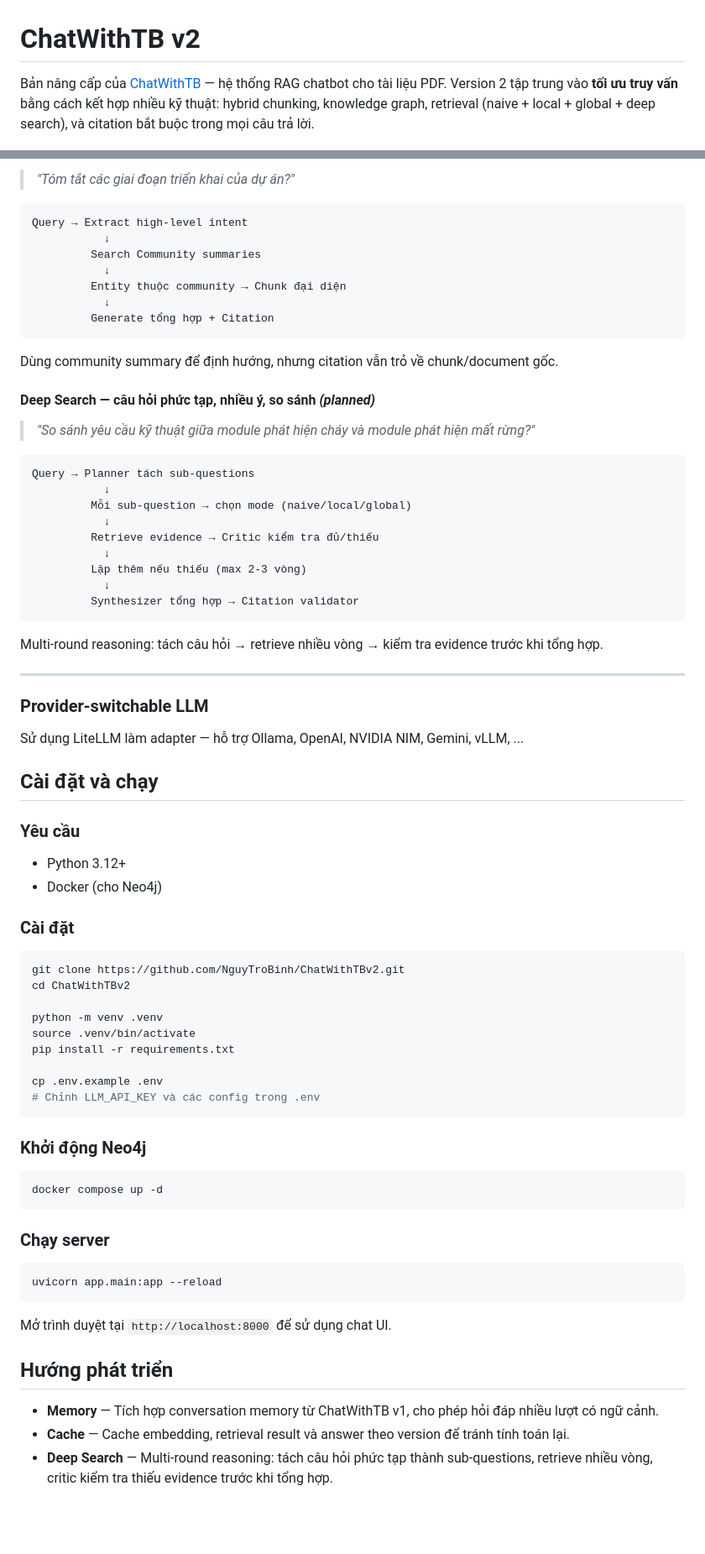
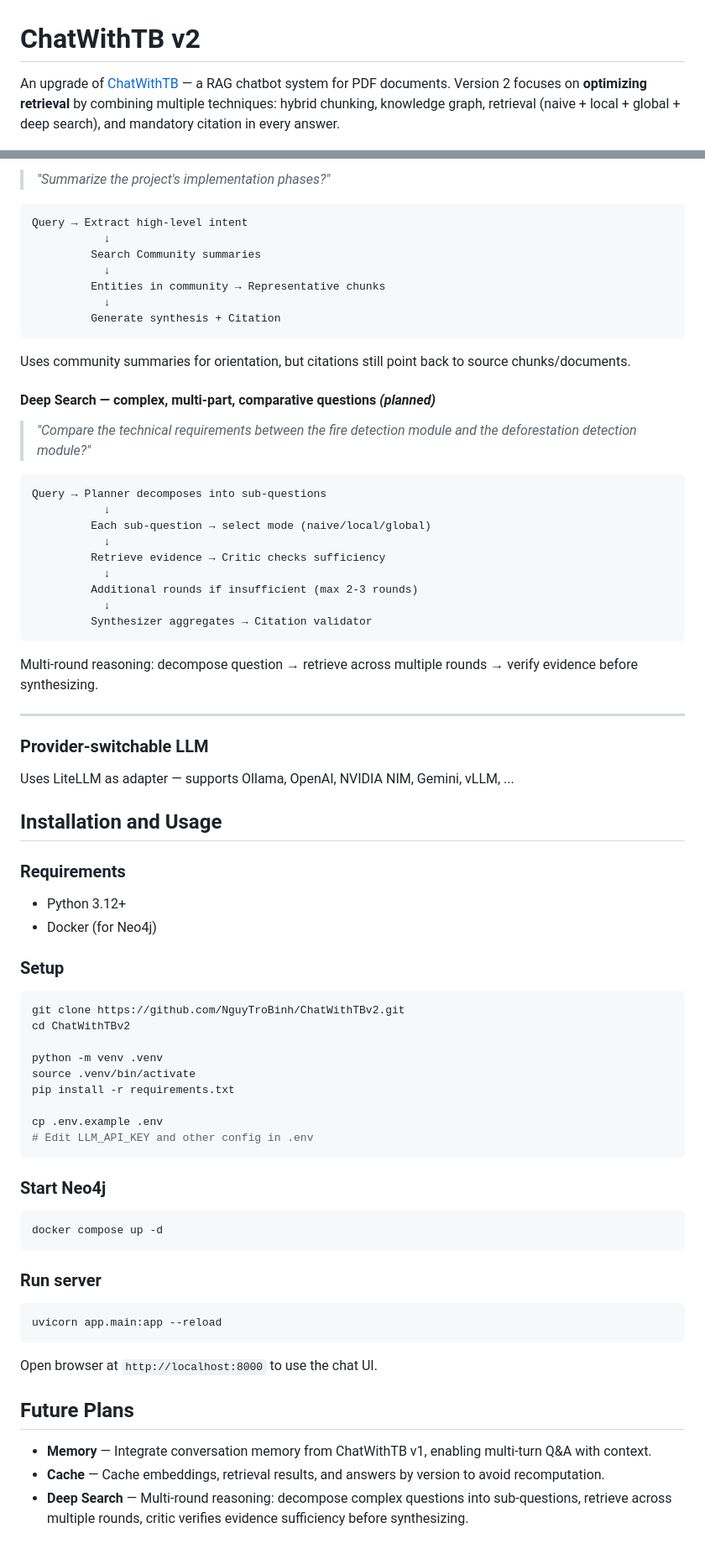
Before and after one commit to NguyTroBinh/ChatWithTBv2, a Markdown page: README.md, 2 parts joined by grey strips. Shown at 84% size. Drawn GitHub-style; blank space fills up the shorter version.

````diff
--- a/README.md
+++ b/README.md
@@ -1,6 +1,6 @@
 # ChatWithTB v2
 
-Bản nâng cấp của [ChatWithTB](https://github.com/NguyTroBinh/ChatWithTB) — hệ thống RAG chatbot cho tài liệu PDF. Version 2 tập trung vào **tối ưu truy vấn** bằng cách kết hợp nhiều kỹ thuật: hybrid chunking, knowledge graph, retrieval (naive + local + global + deep search), và citation bắt buộc trong mọi câu trả lời.
+An upgrade of [ChatWithTB](https://github.com/NguyTroBinh/ChatWithTB) — a RAG chatbot system for PDF documents. Version 2 focuses on **optimizing retrieval** by combining multiple techniques: hybrid chunking, knowledge graph, retrieval (naive + local + global + deep search), and mandatory citation in every answer.
 
 ![Chat UI](docs/chat-ui.png)
 
@@ -94,50 +94,50 @@ Query → Extract keywords/entities
 
-> *"Tóm tắt các giai đoạn triển khai của dự án?"*
+> *"Summarize the project's implementation phases?"*
 
 ```
 Query → Extract high-level intent
            ↓
          Search Community summaries
            ↓
-         Entity thuộc community → Chunk đại diện
+         Entities in community → Representative chunks
            ↓
-         Generate tổng hợp + Citation
+         Generate synthesis + Citation
 ```
 
-Dùng community summary để định hướng, nhưng citation vẫn trỏ về chunk/document gốc.
+Uses community summaries for orientation, but citations still point back to source chunks/documents.
 
-#### Deep Search — câu hỏi phức tạp, nhiều ý, so sánh *(planned)*
+#### Deep Search — complex, multi-part, comparative questions *(planned)*
 
-> *"So sánh yêu cầu kỹ thuật giữa module phát hiện cháy và module phát hiện mất rừng?"*
+> *"Compare the technical requirements between the fire detection module and the deforestation detection module?"*
 
 ```
-Query → Planner tách sub-questions
+Query → Planner decomposes into sub-questions
            ↓
-         Mỗi sub-question → chọn mode (naive/local/global)
+         Each sub-question → select mode (naive/local/global)
            ↓
-         Retrieve evidence → Critic kiểm tra đủ/thiếu
+         Retrieve evidence → Critic checks sufficiency
            ↓
-         Lặp thêm nếu thiếu (max 2-3 vòng)
+         Additional rounds if insufficient (max 2-3 rounds)
            ↓
-         Synthesizer tổng hợp → Citation validator
+         Synthesizer aggregates → Citation validator
 ```
 
-Multi-round reasoning: tách câu hỏi → retrieve nhiều vòng → kiểm tra evidence trước khi tổng hợp.
+Multi-round reasoning: decompose question → retrieve across multiple rounds → verify evidence before synthesizing.
 
 ---
 
 ### Provider-switchable LLM
 
-Sử dụng LiteLLM làm adapter — hỗ trợ Ollama, OpenAI, NVIDIA NIM, Gemini, vLLM, ...
+Uses LiteLLM as adapter — supports Ollama, OpenAI, NVIDIA NIM, Gemini, vLLM, ...
 
-## Cài đặt và chạy
+## Installation and Usage
 
-### Yêu cầu
+### Requirements
 
 - Python 3.12+
-- Docker (cho Neo4j)
+- Docker (for Neo4j)
 
-### Cài đặt
+### Setup
 
 ```bash
 git clone https://github.com/NguyTroBinh/ChatWithTBv2.git
@@ -148,25 +148,25 @@ source .venv/bin/activate
 pip install -r requirements.txt
 
 cp .env.example .env
-# Chỉnh LLM_API_KEY và các config trong .env
+# Edit LLM_API_KEY and other config in .env
 ```
 
-### Khởi động Neo4j
+### Start Neo4j
 
 ```bash
 docker compose up -d
 ```
 
-### Chạy server
+### Run server
 
 ```bash
 uvicorn app.main:app --reload
 ```
 
-Mở trình duyệt tại `http://localhost:8000` để sử dụng chat UI.
+Open browser at `http://localhost:8000` to use the chat UI.
 
-## Hướng phát triển
+## Future Plans
 
-- **Memory** — Tích hợp conversation memory từ ChatWithTB v1, cho phép hỏi đáp nhiều lượt có ngữ cảnh.
-- **Cache** — Cache embedding, retrieval result và answer theo version để tránh tính toán lại.
-- **Deep Search** — Multi-round reasoning: tách câu hỏi phức tạp thành sub-questions, retrieve nhiều vòng, critic kiểm tra thiếu evidence trước khi tổng hợp.
+- **Memory** — Integrate conversation memory from ChatWithTB v1, enabling multi-turn Q&A with context.
+- **Cache** — Cache embeddings, retrieval results, and answers by version to avoid recomputation.
+- **Deep Search** — Multi-round reasoning: decompose complex questions into sub-questions, retrieve across multiple rounds, critic verifies evidence sufficiency before synthesizing.
````
Also changed, not shown: other parts of README.md (+29 -29 lines).
